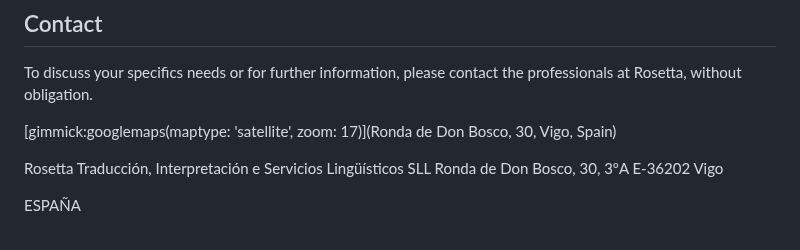
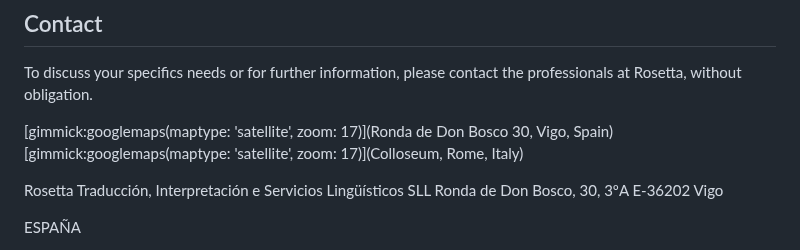
Before and after one commit to SamuMSeoane/ProbaDeMDwikiWeb, a Markdown page: english.md, the part around the change. Rendered like a GitHub page.

Commit message:
Update english.md
Arreglando añadido de GMaps

```diff
--- a/english.md
+++ b/english.md
@@ -107,7 +107,8 @@ Please contact us and we'll study your project and send you a personal estimate,
 
 To discuss your specifics needs or for further information, please contact the professionals at Rosetta, without obligation.
 
-[gimmick:googlemaps(maptype: 'satellite', zoom: 17)](Ronda de Don Bosco, 30, Vigo, Spain)
+[gimmick:googlemaps(maptype: 'satellite', zoom: 17)](Ronda de Don Bosco 30, Vigo, Spain)
+[gimmick:googlemaps(maptype: 'satellite', zoom: 17)](Colloseum, Rome, Italy)
 
 Rosetta Traducción, Interpretación e Servicios Lingüísticos SLL
 Ronda de Don Bosco, 30, 3ºA
```
